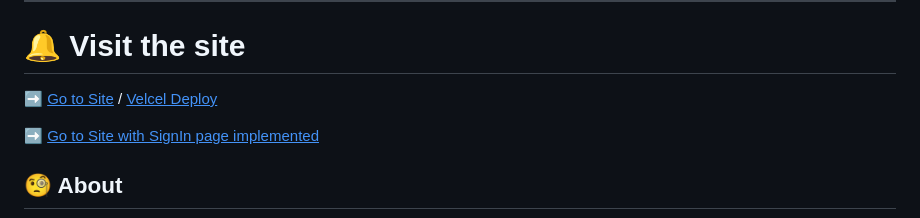
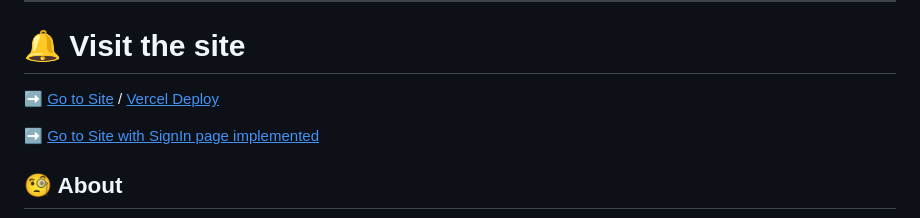
Before and after one commit to 0112shpark/Starbucks-page-clone, a Markdown page: README.md, the part around the change. Rendered like a GitHub page.

```diff
--- a/README.md
+++ b/README.md
@@ -12,7 +12,7 @@
 
 # :bell: Visit the site
 
-➡️ [<u>Go to Site</u>](https://my-starbucks-clone-proj1.netlify.app/ "Open page") / [<u>Velcel Deploy</u>](https://starbucks-page-clone.vercel.app/)
+➡️ [<u>Go to Site</u>](https://my-starbucks-clone-proj1.netlify.app/ "Open page") / [<u>Vercel Deploy</u>](https://starbucks-page-clone.vercel.app/)
 
 ➡️ [<u>Go to Site with SignIn page implemented</u>](https://my-starbucks-clone-proj1-signin.netlify.app/ "Open page")
 
```
